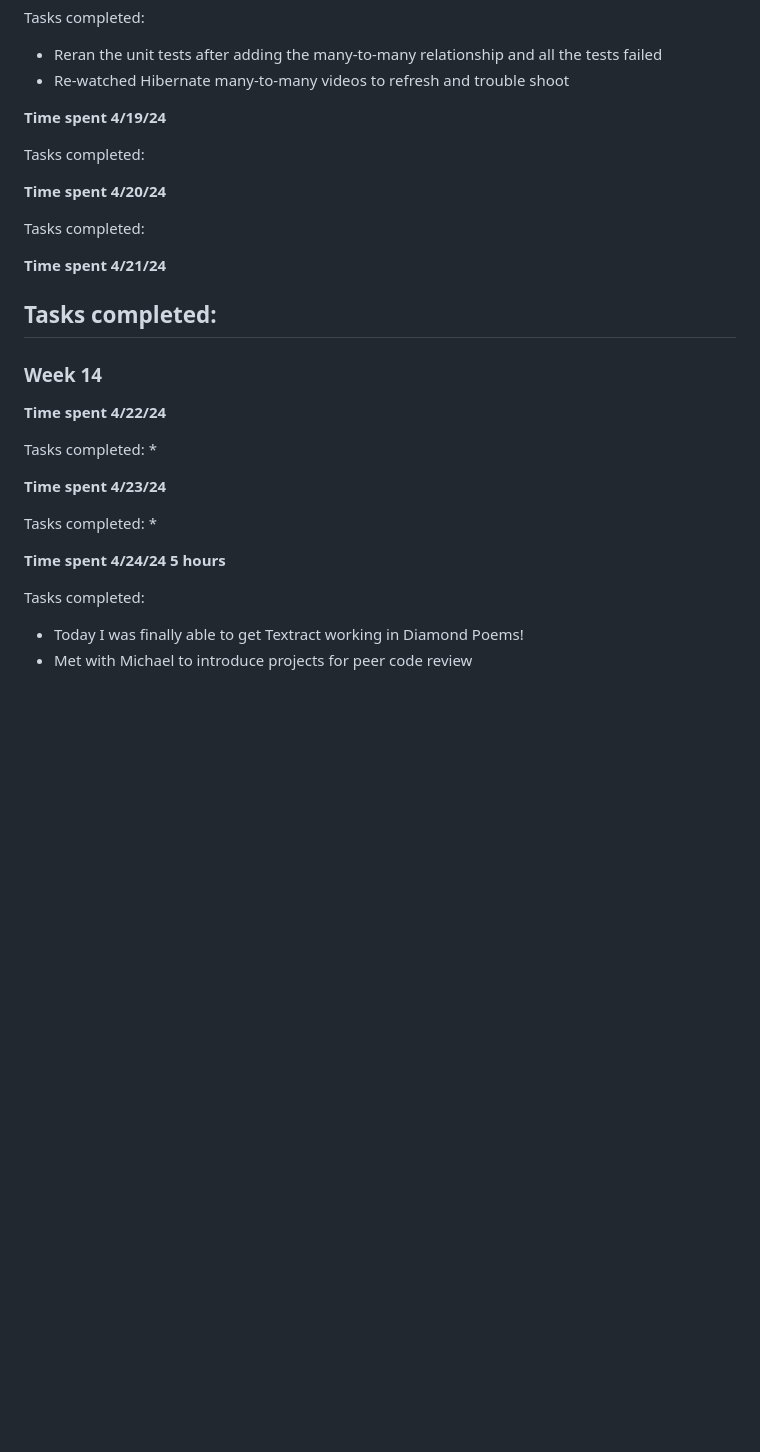
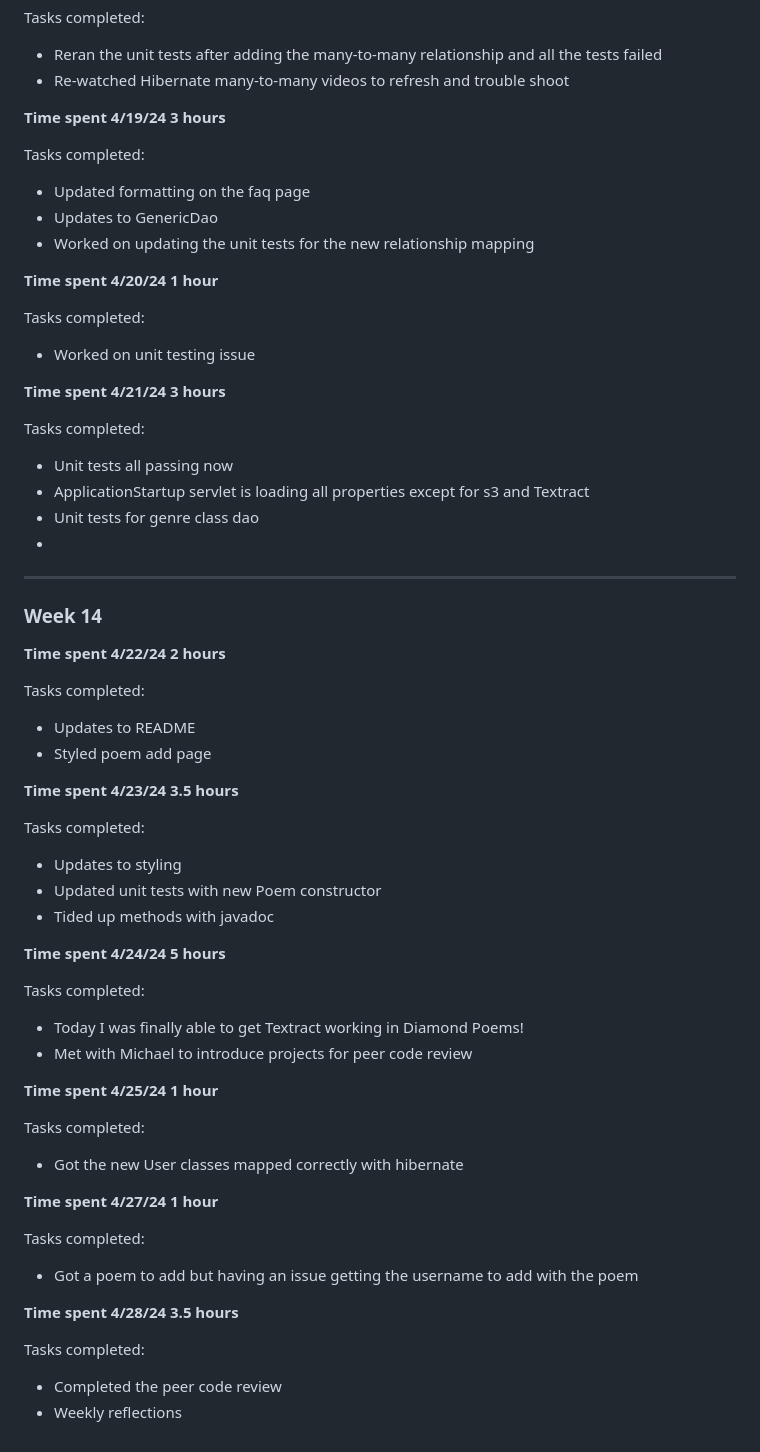
Before and after one commit to redfoxanna/diamond-poems, a Markdown page: WeeklyReflection.md, the part around the change. Drawn GitHub-style; blank space fills up the shorter version.

Commit message:
Updates to weekly reflection week 14

```diff
--- a/WeeklyReflection.md
+++ b/WeeklyReflection.md
@@ -381,30 +381,41 @@ Tasks completed:
 * Reran the unit tests after adding the many-to-many relationship and all the tests failed
 * Re-watched Hibernate many-to-many videos to refresh and trouble shoot
 
-**Time spent 4/19/24**
+**Time spent 4/19/24 3 hours**
 
 Tasks completed:
+* Updated formatting on the faq page
+* Updates to GenericDao
+* Worked on updating the unit tests for the new relationship mapping
 
-**Time spent 4/20/24**
+**Time spent 4/20/24 1 hour**
 
 Tasks completed:
+* Worked on unit testing issue
 
-**Time spent 4/21/24**
+**Time spent 4/21/24 3 hours**
 
 Tasks completed:
+* Unit tests all passing now
+* ApplicationStartup servlet is loading all properties except for s3 and Textract
+* Unit tests for genre class dao
+*
 ---
 
 ### Week 14
 
-**Time spent 4/22/24**
+**Time spent 4/22/24 2 hours**
 
 Tasks completed:
-*
+* Updates to README
+* Styled poem add page
 
-**Time spent 4/23/24**
+**Time spent 4/23/24 3.5 hours**
 
 Tasks completed:
-*
+* Updates to styling
+* Updated unit tests with new Poem constructor
+* Tided up methods with javadoc
 
 
 **Time spent 4/24/24 5 hours**
@@ -412,3 +423,19 @@ Tasks completed:
 Tasks completed:
 * Today I was finally able to get Textract working in Diamond Poems!
 * Met with Michael to introduce projects for peer code review
+
+**Time spent 4/25/24 1 hour**
+
+Tasks completed:
+* Got the new User classes mapped correctly with hibernate
+
+**Time spent 4/27/24 1 hour**
+
+Tasks completed:
+* Got a poem to add but having an issue getting the username to add with the poem
+
+**Time spent 4/28/24 3.5 hours**
+
+Tasks completed:
+* Completed the peer code review
+* Weekly reflections
```
